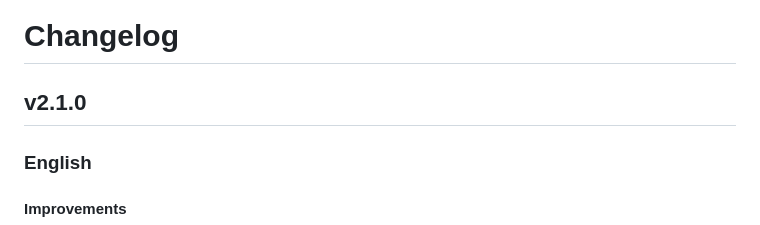
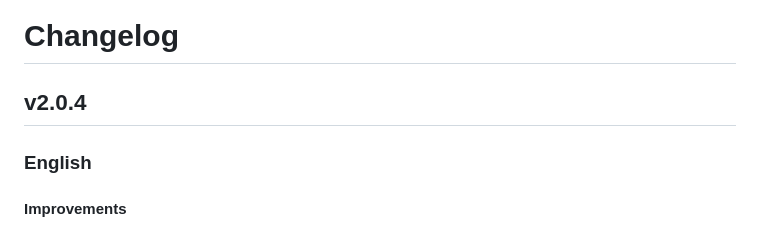
Before and after one commit to itsumohelp/MacMerge, a Markdown page: CHANGELOG.md, the part around the change. Rendered like a GitHub page.

Commit message:
func:追加機能の改修

```diff
--- a/CHANGELOG.md
+++ b/CHANGELOG.md
@@ -1,6 +1,6 @@
 # Changelog
 
-## v2.1.0
+## v2.0.4
 
 ### English
 
```
